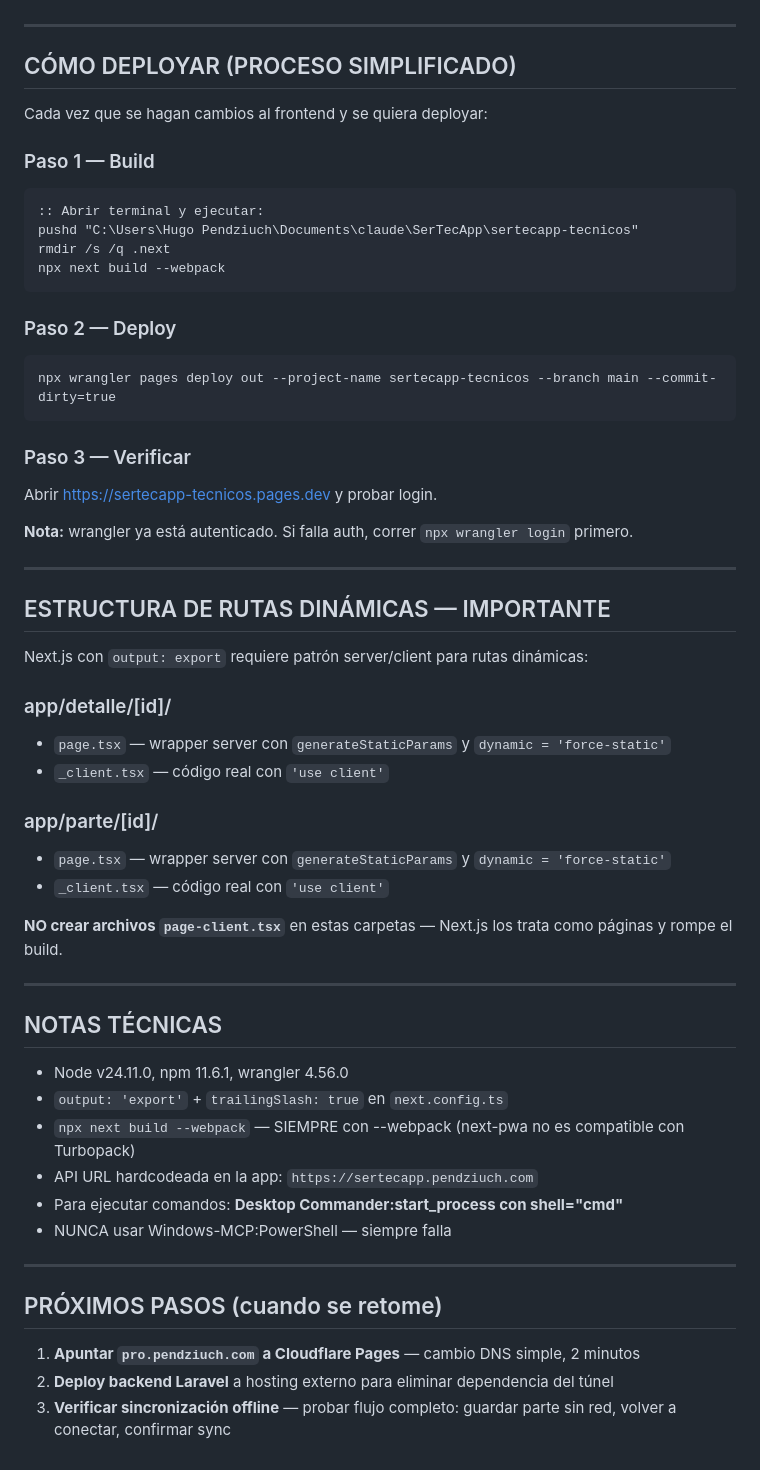
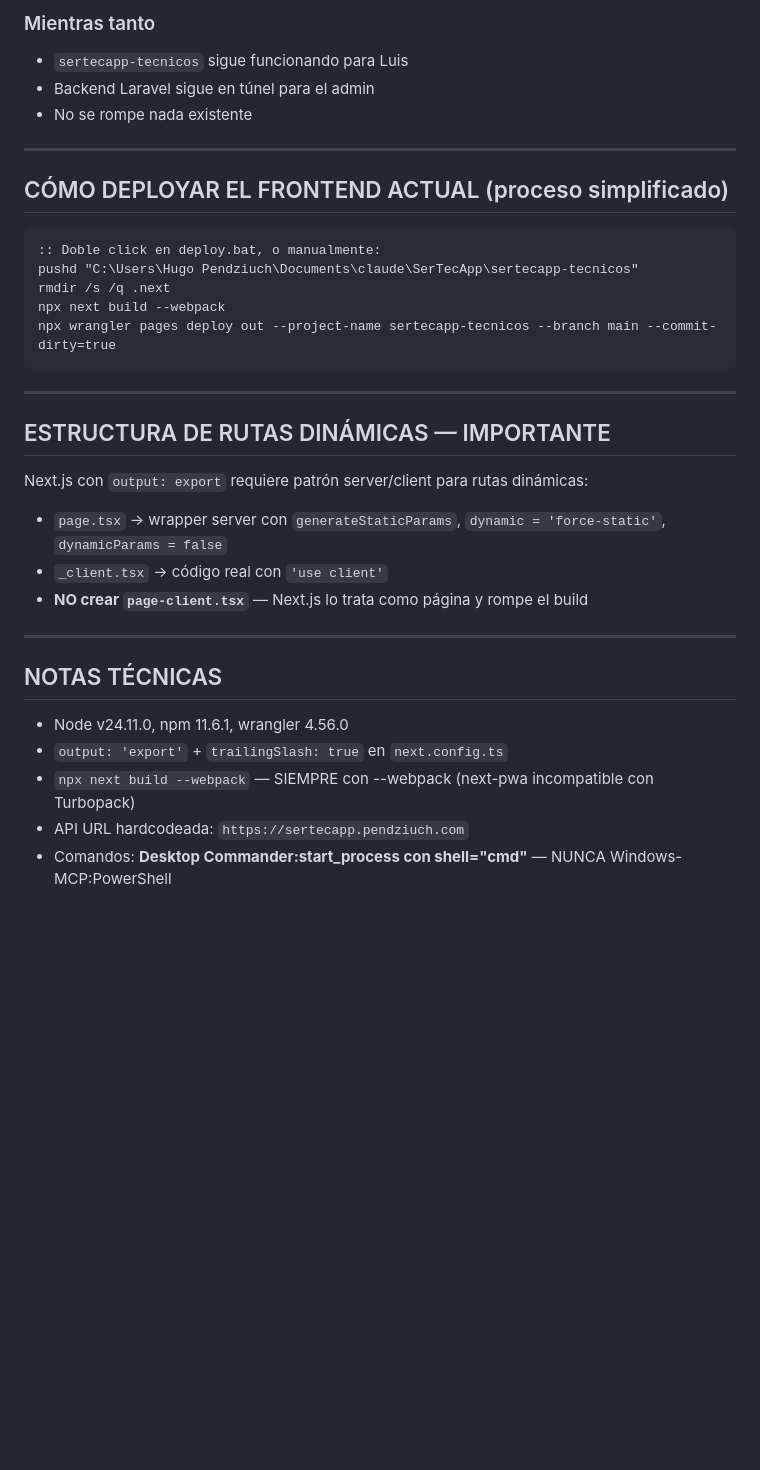
Before and after one commit to PENDZIUCH/SerTecApp, a Markdown page: sertecapp-tecnicos/SESION_DEPLOY.md, the part around one of its changes. Drawn GitHub-style; blank space fills up the shorter version.

````diff
--- a/sertecapp-tecnicos/SESION_DEPLOY.md
+++ b/sertecapp-tecnicos/SESION_DEPLOY.md
@@ -40,43 +81,28 @@ Una vez logueado, puede trabajar offline y los partes se sincronizan solos al vo
+### Mientras tanto
+- `sertecapp-tecnicos` sigue funcionando para Luis
+- Backend Laravel sigue en túnel para el admin
+- No se rompe nada existente
 
 ---
 
-## CÓMO DEPLOYAR (PROCESO SIMPLIFICADO)
+## CÓMO DEPLOYAR EL FRONTEND ACTUAL (proceso simplificado)
 
-Cada vez que se hagan cambios al frontend y se quiera deployar:
-
-### Paso 1 — Build
 ```cmd
-:: Abrir terminal y ejecutar:
+:: Doble click en deploy.bat, o manualmente:
 pushd "C:\Users\Hugo Pendziuch\Documents\claude\SerTecApp\sertecapp-tecnicos"
 rmdir /s /q .next
 npx next build --webpack
-```
-
-### Paso 2 — Deploy
-```cmd
 npx wrangler pages deploy out --project-name sertecapp-tecnicos --branch main --commit-dirty=true
 ```
-
-### Paso 3 — Verificar
-Abrir https://sertecapp-tecnicos.pages.dev y probar login.
-
-**Nota:** wrangler ya está autenticado. Si falla auth, correr `npx wrangler login` primero.
 
 ---
 
 ## ESTRUCTURA DE RUTAS DINÁMICAS — IMPORTANTE
 
 Next.js con `output: export` requiere patrón server/client para rutas dinámicas:
-
-### app/detalle/[id]/
-- `page.tsx` — wrapper server con `generateStaticParams` y `dynamic = 'force-static'`
-- `_client.tsx` — código real con `'use client'`
-
-### app/parte/[id]/
-- `page.tsx` — wrapper server con `generateStaticParams` y `dynamic = 'force-static'`
-- `_client.tsx` — código real con `'use client'`
-
-**NO crear archivos `page-client.tsx`** en estas carpetas — Next.js los trata como páginas y rompe el build.
+- `page.tsx` → wrapper server con `generateStaticParams`, `dynamic = 'force-static'`, `dynamicParams = false`
+- `_client.tsx` → código real con `'use client'`
+- **NO crear `page-client.tsx`** — Next.js lo trata como página y rompe el build
 
 ---
 
@@ -84,15 +110,6 @@ Next.js con `output: export` requiere patrón server/client para rutas dinámica
 
 - Node v24.11.0, npm 11.6.1, wrangler 4.56.0
 - `output: 'export'` + `trailingSlash: true` en `next.config.ts`
-- `npx next build --webpack` — SIEMPRE con --webpack (next-pwa no es compatible con Turbopack)
-- API URL hardcodeada en la app: `https://sertecapp.pendziuch.com`
-- Para ejecutar comandos: **Desktop Commander:start_process con shell="cmd"**
-- NUNCA usar Windows-MCP:PowerShell — siempre falla
-
----
-
-## PRÓXIMOS PASOS (cuando se retome)
-
-1. **Apuntar `pro.pendziuch.com` a Cloudflare Pages** — cambio DNS simple, 2 minutos
-2. **Deploy backend Laravel** a hosting externo para eliminar dependencia del túnel
-3. **Verificar sincronización offline** — probar flujo completo: guardar parte sin red, volver a conectar, confirmar sync
+- `npx next build --webpack` — SIEMPRE con --webpack (next-pwa incompatible con Turbopack)
+- API URL hardcodeada: `https://sertecapp.pendziuch.com`
+- Comandos: **Desktop Commander:start_process con shell="cmd"** — NUNCA Windows-MCP:PowerShell
````
Also changed, not shown: other parts of sertecapp-tecnicos/SESION_DEPLOY.md (+57 -16 lines).
